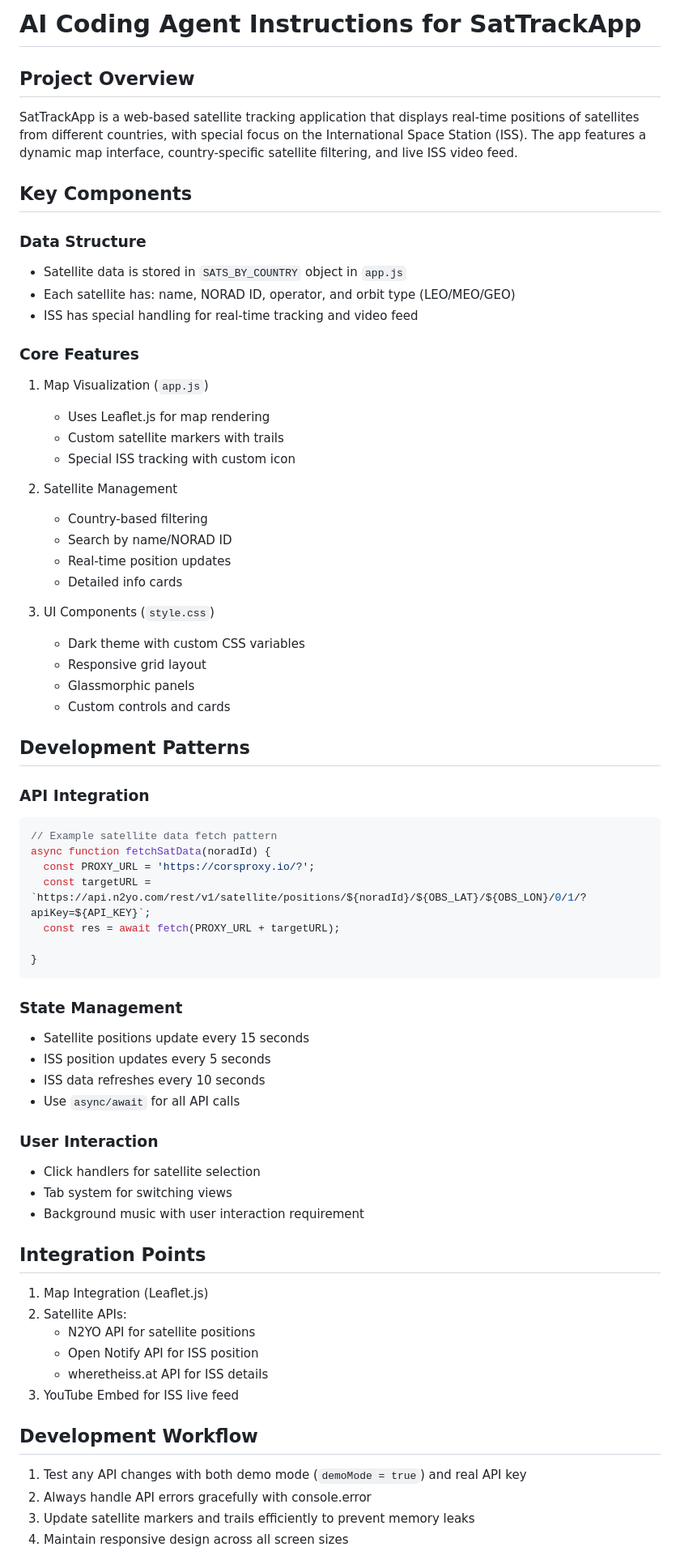
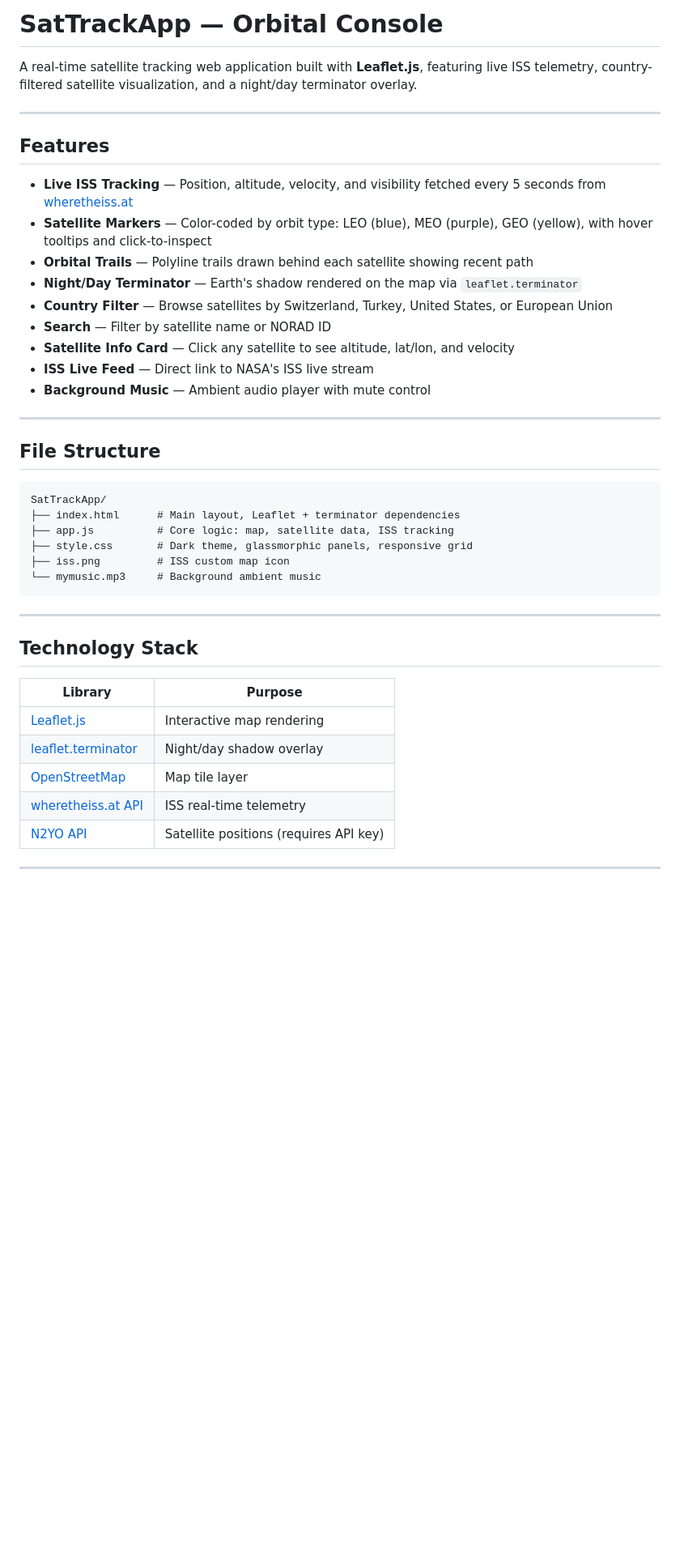
Before and after one commit to igulernavy/Satellite-Track-App, a Markdown page: README.md, the part around one of its changes. Shown at 81% size. Drawn GitHub-style; blank space fills up the shorter version.

Commit message:
Update README to reflect current working state of the app
Co-Authored-By: Claude Sonnet 4.6 <noreply@anthropic.com>

````diff
--- a/README.md
+++ b/README.md
@@ -1,68 +1,45 @@
-# AI Coding Agent Instructions for SatTrackApp
+# SatTrackApp — Orbital Console
 
-## Project Overview
-SatTrackApp is a web-based satellite tracking application that displays real-time positions of satellites from different countries, with special focus on the International Space Station (ISS). The app features a dynamic map interface, country-specific satellite filtering, and live ISS video feed.
+A real-time satellite tracking web application built with **Leaflet.js**, featuring live ISS telemetry, country-filtered satellite visualization, and a night/day terminator overlay.
 
-## Key Components
+---
 
-### Data Structure
-- Satellite data is stored in `SATS_BY_COUNTRY` object in `app.js`
-- Each satellite has: name, NORAD ID, operator, and orbit type (LEO/MEO/GEO)
-- ISS has special handling for real-time tracking and video feed
+## Features
 
-### Core Features
-1. Map Visualization (`app.js`)
-   - Uses Leaflet.js for map rendering
-   - Custom satellite markers with trails
-   - Special ISS tracking with custom icon
+- **Live ISS Tracking** — Position, altitude, velocity, and visibility fetched every 5 seconds from [wheretheiss.at](https://wheretheiss.at)
+- **Satellite Markers** — Color-coded by orbit type: LEO (blue), MEO (purple), GEO (yellow), with hover tooltips and click-to-inspect
+- **Orbital Trails** — Polyline trails drawn behind each satellite showing recent path
+- **Night/Day Terminator** — Earth's shadow rendered on the map via `leaflet.terminator`
+- **Country Filter** — Browse satellites by Switzerland, Turkey, United States, or European Union
+- **Search** — Filter by satellite name or NORAD ID
+- **Satellite Info Card** — Click any satellite to see altitude, lat/lon, and velocity
+- **ISS Live Feed** — Direct link to NASA's ISS live stream
+- **Background Music** — Ambient audio player with mute control
 
-2. Satellite Management
-   - Country-based filtering
-   - Search by name/NORAD ID
-   - Real-time position updates
-   - Detailed info cards
+---
 
-3. UI Components (`style.css`)
-   - Dark theme with custom CSS variables
-   - Responsive grid layout
-   - Glassmorphic panels
-   - Custom controls and cards
+## File Structure
 
-## Development Patterns
-
-### API Integration
-```javascript
-// Example satellite data fetch pattern
-async function fetchSatData(noradId) {
-  const PROXY_URL = 'https://corsproxy.io/?';
-  const targetURL = `https://api.n2yo.com/rest/v1/satellite/positions/${noradId}/${OBS_LAT}/${OBS_LON}/0/1/?apiKey=${API_KEY}`;
-  const res = await fetch(PROXY_URL + targetURL);
-
-}
+```
+SatTrackApp/
+├── index.html      # Main layout, Leaflet + terminator dependencies
+├── app.js          # Core logic: map, satellite data, ISS tracking
+├── style.css       # Dark theme, glassmorphic panels, responsive grid
+├── iss.png         # ISS custom map icon
+└── mymusic.mp3     # Background ambient music
 ```
 
-### State Management
-- Satellite positions update every 15 seconds
-- ISS position updates every 5 seconds
-- ISS data refreshes every 10 seconds
-- Use `async/await` for all API calls
+---
 
-### User Interaction
-- Click handlers for satellite selection
-- Tab system for switching views
-- Background music with user interaction requirement
+## Technology Stack
 
-## Integration Points
-1. Map Integration (Leaflet.js)
-2. Satellite APIs:
-   - N2YO API for satellite positions
-   - Open Notify API for ISS position
-   - wheretheiss.at API for ISS details
-3. YouTube Embed for ISS live feed
+| Library | Purpose |
+|---|---|
+| [Leaflet.js](https://leafletjs.com) | Interactive map rendering |
+| [leaflet.terminator](https://github.com/joergdietrich/Leaflet.Terminator) | Night/day shadow overlay |
+| [OpenStreetMap](https://www.openstreetmap.org) | Map tile layer |
+| [wheretheiss.at API](https://wheretheiss.at) | ISS real-time telemetry |
+| [N2YO API](https://www.n2yo.com/api/) | Satellite positions (requires API key) |
 
-## Development Workflow
-1. Test any API changes with both demo mode (`demoMode = true`) and real API key
-2. Always handle API errors gracefully with console.error
-3. Update satellite markers and trails efficiently to prevent memory leaks
-4. Maintain responsive design across all screen sizes
+---
 
````
Also changed, not shown: other parts of README.md (+53 -12 lines).
